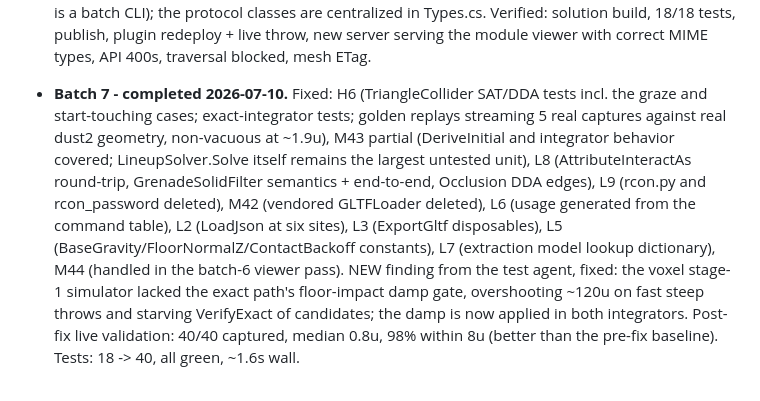
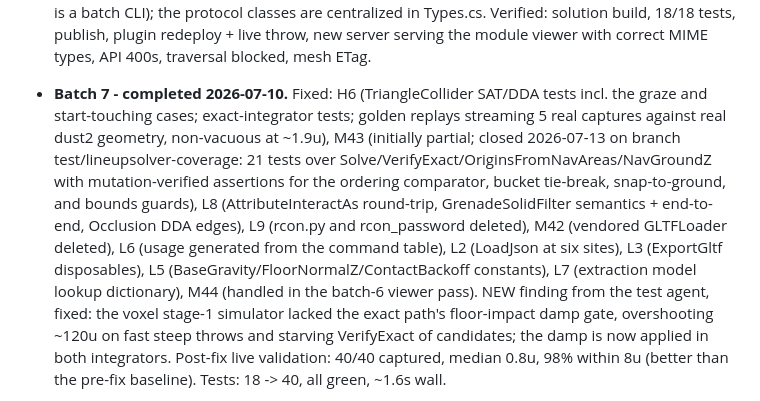
Before and after one commit to NC1107/cs2-smoke-solver, a Markdown page: technical_debt.md, the part around the change. GitHub-like rendering.

```diff
--- a/technical_debt.md
+++ b/technical_debt.md
@@ -42,7 +42,7 @@ Themes at audit time: the physics core was strong but wrapped in fragile I/O bou
   Verified: solution build, 18/18 tests, publish, plugin redeploy + live throw, new server serving the module viewer with correct MIME types, API 400s, traversal blocked, mesh ETag.
 
 - **Batch 7 - completed 2026-07-10.**
-  Fixed: H6 (TriangleCollider SAT/DDA tests incl. the graze and start-touching cases; exact-integrator tests; golden replays streaming 5 real captures against real dust2 geometry, non-vacuous at ~1.9u), M43 partial (DeriveInitial and integrator behavior covered; LineupSolver.Solve itself remains the largest untested unit), L8 (AttributeInteractAs round-trip, GrenadeSolidFilter semantics + end-to-end, Occlusion DDA edges), L9 (rcon.py and rcon_password deleted), M42 (vendored GLTFLoader deleted), L6 (usage generated from the command table), L2 (LoadJson<T> at six sites), L3 (ExportGltf disposables), L5 (BaseGravity/FloorNormalZ/ContactBackoff constants), L7 (extraction model lookup dictionary), M44 (handled in the batch-6 viewer pass).
+  Fixed: H6 (TriangleCollider SAT/DDA tests incl. the graze and start-touching cases; exact-integrator tests; golden replays streaming 5 real captures against real dust2 geometry, non-vacuous at ~1.9u), M43 (initially partial; closed 2026-07-13 on branch test/lineupsolver-coverage: 21 tests over Solve/VerifyExact/OriginsFromNavAreas/NavGroundZ with mutation-verified assertions for the ordering comparator, bucket tie-break, snap-to-ground, and bounds guards), L8 (AttributeInteractAs round-trip, GrenadeSolidFilter semantics + end-to-end, Occlusion DDA edges), L9 (rcon.py and rcon_password deleted), M42 (vendored GLTFLoader deleted), L6 (usage generated from the command table), L2 (LoadJson<T> at six sites), L3 (ExportGltf disposables), L5 (BaseGravity/FloorNormalZ/ContactBackoff constants), L7 (extraction model lookup dictionary), M44 (handled in the batch-6 viewer pass).
   NEW finding from the test agent, fixed: the voxel stage-1 simulator lacked the exact path's floor-impact damp gate, overshooting ~120u on fast steep throws and starving VerifyExact of candidates; the damp is now applied in both integrators. Post-fix live validation: 40/40 captured, median 0.8u, 98% within 8u (better than the pre-fix baseline).
   Tests: 18 -> 40, all green, ~1.6s wall.
 
```
Also changed, not shown: BACKLOG.md (+6 -0 lines).
